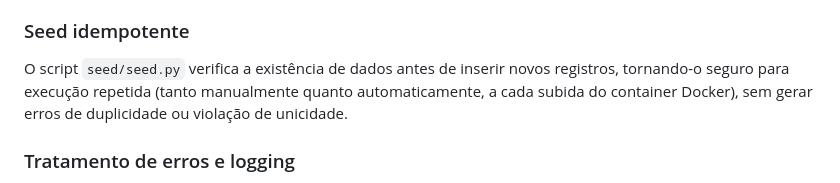
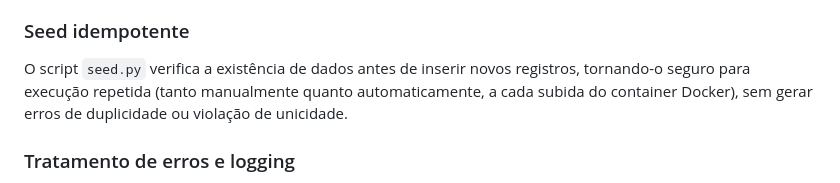
Before and after one commit to wanessasfernandes/timesaver-agendamedica, a Markdown page: README.md, the part around the change. Rendered like a GitHub page.

Commit message:
docs: atualiza README.md

```diff
--- a/README.md
+++ b/README.md
@@ -99,7 +99,7 @@ O desenvolvimento foi conduzido diretamente na branch `main`, sem uso de feature
 Os testes automatizados utilizam um banco SQLite em memória (`sqlite:///:memory:`), isolado do banco de desenvolvimento (`instance/agenda.db`). Isso garante que a suíte de testes seja rápida, isolada e repetível — cada execução parte de um estado limpo e conhecido, sem depender ou interferir nos dados reais da aplicação.
 
 ### Seed idempotente
-O script `seed/seed.py` verifica a existência de dados antes de inserir novos registros, tornando-o seguro para execução repetida (tanto manualmente quanto automaticamente, a cada subida do container Docker), sem gerar erros de duplicidade ou violação de unicidade.
+O script `seed.py` verifica a existência de dados antes de inserir novos registros, tornando-o seguro para execução repetida (tanto manualmente quanto automaticamente, a cada subida do container Docker), sem gerar erros de duplicidade ou violação de unicidade.
 
 ### Tratamento de erros e logging
 Todas as rotas que acessam o banco de dados estão envolvidas em blocos `try/except`, capturando `SQLAlchemyError` e retornando mensagens amigáveis ao usuário, sem expor stack traces técnicos. Eventos relevantes (tentativas de login inválidas, erros de conexão, buscas sem resultado) são registrados via módulo `logging` padrão do Python, facilitando o diagnóstico de problemas em ambiente real.
```
